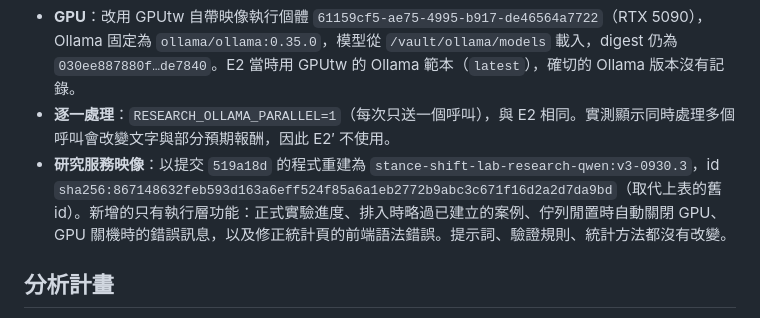
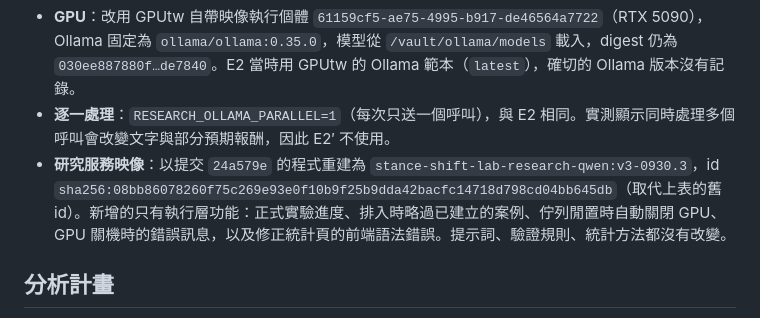
Before and after one commit to paul931130/stance-shift-lab, a Markdown page: docs/e2prime-preregistration.md, the part around the change. Drawn GitHub-style.

Commit message:
E2' addendum: rebuilt image id after review fixes
Co-Authored-By: Claude Opus 5.5 <noreply@anthropic.com>

```diff
--- a/docs/e2prime-preregistration.md
+++ b/docs/e2prime-preregistration.md
@@ -36,7 +36,7 @@
 
 - **GPU**：改用 GPUtw 自帶映像執行個體 `61159cf5-ae75-4995-b917-de46564a7722`（RTX 5090），Ollama 固定為 `ollama/ollama:0.35.0`，模型從 `/vault/ollama/models` 載入，digest 仍為 `030ee887880f…de7840`。E2 當時用 GPUtw 的 Ollama 範本（`latest`），確切的 Ollama 版本沒有記錄。
 - **逐一處理**：`RESEARCH_OLLAMA_PARALLEL=1`（每次只送一個呼叫），與 E2 相同。實測顯示同時處理多個呼叫會改變文字與部分預期報酬，因此 E2′ 不使用。
-- **研究服務映像**：以提交 `519a18d` 的程式重建為 `stance-shift-lab-research-qwen:v3-0930.3`，id `sha256:867148632feb593d163a6eff524f85a6a1eb2772b9abc3c671f16d2a2d7da9bd`（取代上表的舊 id）。新增的只有執行層功能：正式實驗進度、排入時略過已建立的案例、佇列閒置時自動關閉 GPU、GPU 關機時的錯誤訊息，以及修正統計頁的前端語法錯誤。提示詞、驗證規則、統計方法都沒有改變。
+- **研究服務映像**：以提交 `24a579e` 的程式重建為 `stance-shift-lab-research-qwen:v3-0930.3`，id `sha256:08bb86078260f75c269e93e0f10b9f25b9dda42bacfc14718d798cd04bb645db`（取代上表的舊 id）。新增的只有執行層功能：正式實驗進度、排入時略過已建立的案例、佇列閒置時自動關閉 GPU、GPU 關機時的錯誤訊息，以及修正統計頁的前端語法錯誤。提示詞、驗證規則、統計方法都沒有改變。
 
 ## 分析計畫
 
```
